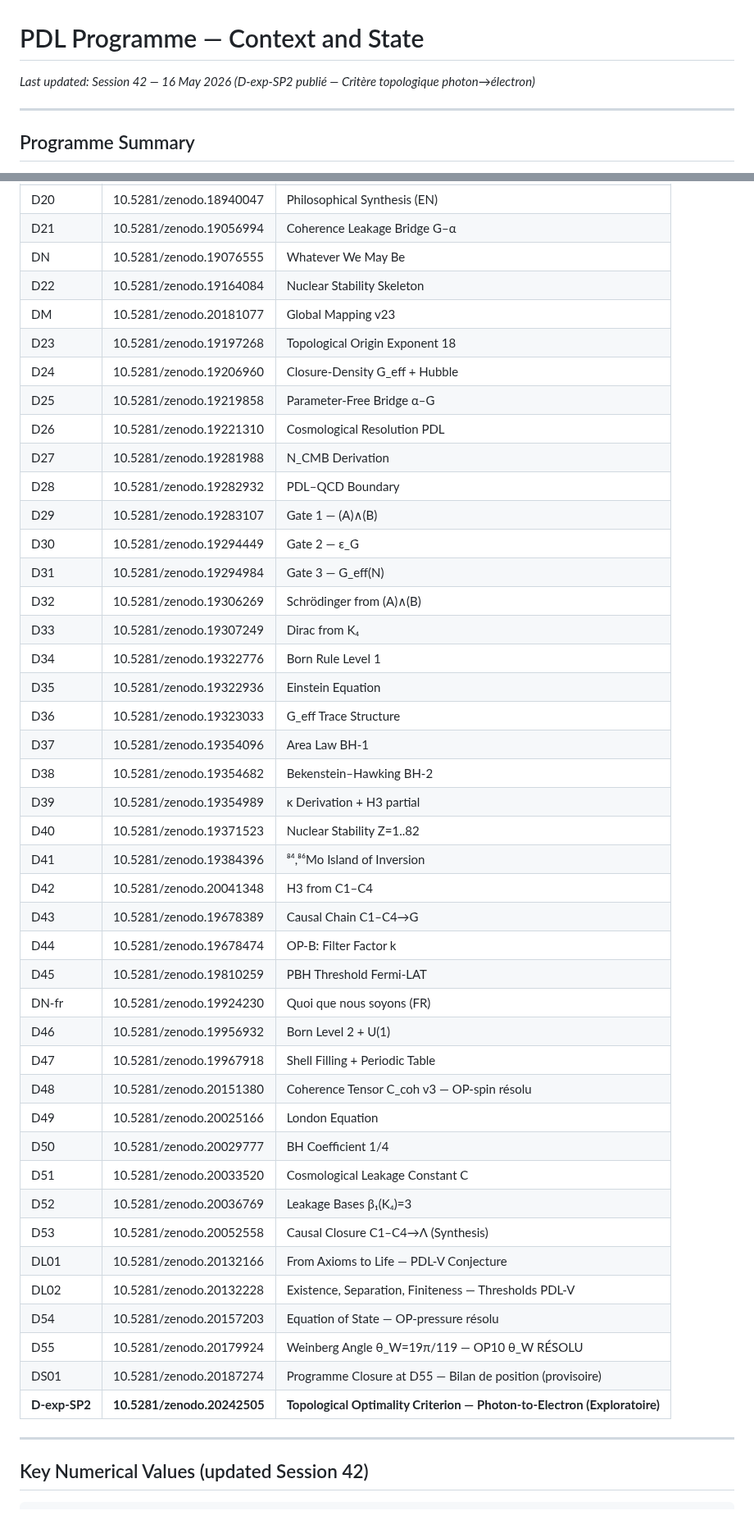
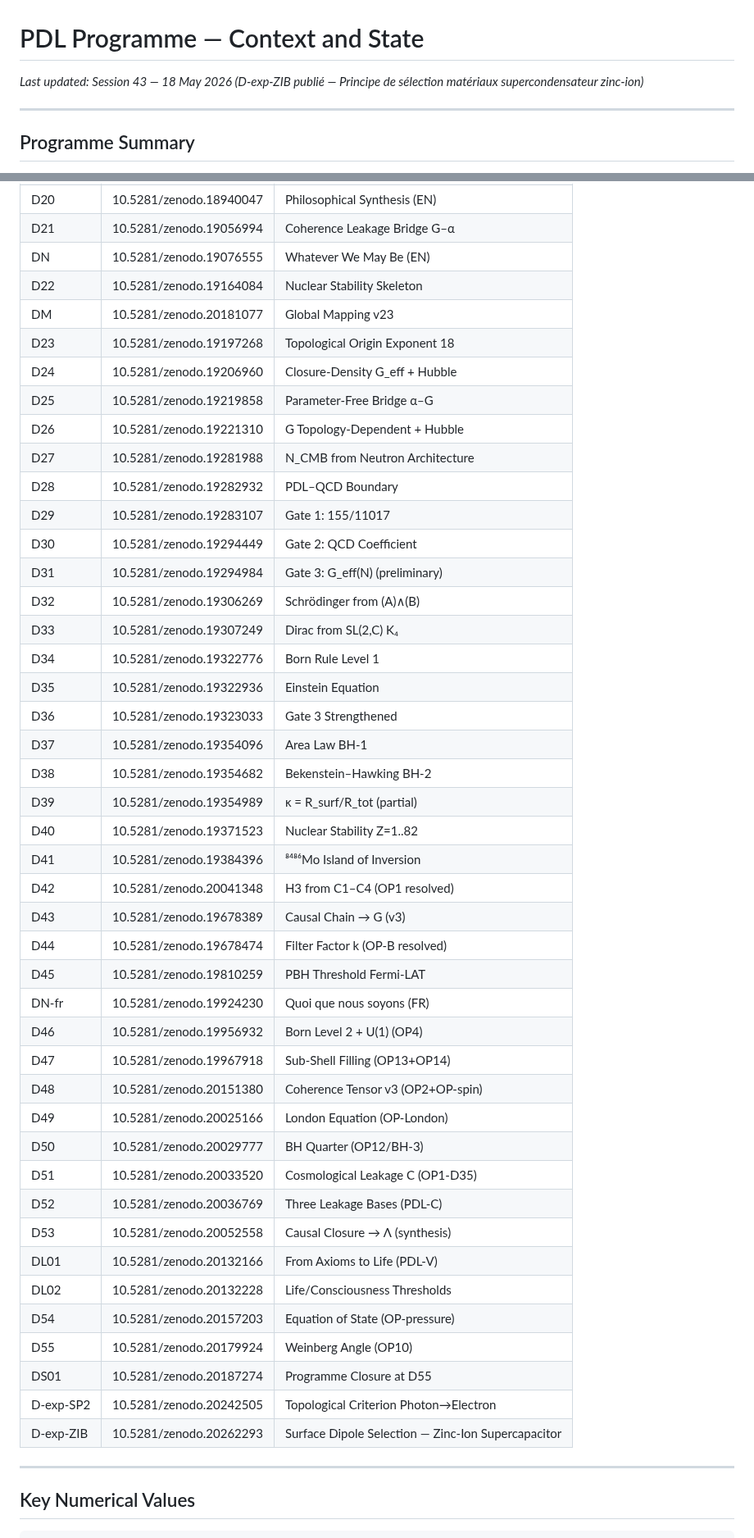
Before and after one commit to laubscher-lab/PDL-framework, a Markdown page: PDL_context.md, 2 parts joined by grey strips. Shown at 82% size. Rendered like a GitHub page.

````diff
--- a/PDL_context.md
+++ b/PDL_context.md
@@ -1,6 +1,6 @@
 # PDL Programme — Context and State
 
-*Last updated: Session 42 — 16 May 2026 (D-exp-SP2 publié — Critère topologique photon→électron)*
+*Last updated: Session 43 — 18 May 2026 (D-exp-ZIB publié — Principe de sélection matériaux supercondensateur zinc-ion)*
 
 ---
 
@@ -166,50 +213,51 @@ The Projective Dynamic Logo (PDL) programme derives fundamental physical constan
 | D20F | 10.5281/zenodo.18914532 | Synthèse philosophique (FR) |
 | D20 | 10.5281/zenodo.18940047 | Philosophical Synthesis (EN) |
 | D21 | 10.5281/zenodo.19056994 | Coherence Leakage Bridge G–α |
-| DN | 10.5281/zenodo.19076555 | Whatever We May Be |
+| DN | 10.5281/zenodo.19076555 | Whatever We May Be (EN) |
 | D22 | 10.5281/zenodo.19164084 | Nuclear Stability Skeleton |
 | DM | 10.5281/zenodo.20181077 | Global Mapping v23 |
 | D23 | 10.5281/zenodo.19197268 | Topological Origin Exponent 18 |
 | D24 | 10.5281/zenodo.19206960 | Closure-Density G_eff + Hubble |
 | D25 | 10.5281/zenodo.19219858 | Parameter-Free Bridge α–G |
-| D26 | 10.5281/zenodo.19221310 | Cosmological Resolution PDL |
-| D27 | 10.5281/zenodo.19281988 | N_CMB Derivation |
+| D26 | 10.5281/zenodo.19221310 | G Topology-Dependent + Hubble |
+| D27 | 10.5281/zenodo.19281988 | N_CMB from Neutron Architecture |
 | D28 | 10.5281/zenodo.19282932 | PDL–QCD Boundary |
-| D29 | 10.5281/zenodo.19283107 | Gate 1 — (A)∧(B) |
-| D30 | 10.5281/zenodo.19294449 | Gate 2 — ε_G |
-| D31 | 10.5281/zenodo.19294984 | Gate 3 — G_eff(N) |
+| D29 | 10.5281/zenodo.19283107 | Gate 1: 155/11017 |
+| D30 | 10.5281/zenodo.19294449 | Gate 2: QCD Coefficient |
+| D31 | 10.5281/zenodo.19294984 | Gate 3: G_eff(N) (preliminary) |
 | D32 | 10.5281/zenodo.19306269 | Schrödinger from (A)∧(B) |
-| D33 | 10.5281/zenodo.19307249 | Dirac from K₄ |
+| D33 | 10.5281/zenodo.19307249 | Dirac from SL(2,C) K₄ |
 | D34 | 10.5281/zenodo.19322776 | Born Rule Level 1 |
 | D35 | 10.5281/zenodo.19322936 | Einstein Equation |
-| D36 | 10.5281/zenodo.19323033 | G_eff Trace Structure |
+| D36 | 10.5281/zenodo.19323033 | Gate 3 Strengthened |
 | D37 | 10.5281/zenodo.19354096 | Area Law BH-1 |
 | D38 | 10.5281/zenodo.19354682 | Bekenstein–Hawking BH-2 |
-| D39 | 10.5281/zenodo.19354989 | κ Derivation + H3 partial |
+| D39 | 10.5281/zenodo.19354989 | κ = R_surf/R_tot (partial) |
 | D40 | 10.5281/zenodo.19371523 | Nuclear Stability Z=1..82 |
-| D41 | 10.5281/zenodo.19384396 | ⁸⁴,⁸⁶Mo Island of Inversion |
-| D42 | 10.5281/zenodo.20041348 | H3 from C1–C4 |
-| D43 | 10.5281/zenodo.19678389 | Causal Chain C1–C4→G |
-| D44 | 10.5281/zenodo.19678474 | OP-B: Filter Factor k |
+| D41 | 10.5281/zenodo.19384396 | ⁸⁴⁸⁶Mo Island of Inversion |
+| D42 | 10.5281/zenodo.20041348 | H3 from C1–C4 (OP1 resolved) |
+| D43 | 10.5281/zenodo.19678389 | Causal Chain → G (v3) |
+| D44 | 10.5281/zenodo.19678474 | Filter Factor k (OP-B resolved) |
 | D45 | 10.5281/zenodo.19810259 | PBH Threshold Fermi-LAT |
 | DN-fr | 10.5281/zenodo.19924230 | Quoi que nous soyons (FR) |
-| D46 | 10.5281/zenodo.19956932 | Born Level 2 + U(1) |
-| D47 | 10.5281/zenodo.19967918 | Shell Filling + Periodic Table |
-| D48 | 10.5281/zenodo.20151380 | Coherence Tensor C_coh v3 — OP-spin résolu |
-| D49 | 10.5281/zenodo.20025166 | London Equation |
-| D50 | 10.5281/zenodo.20029777 | BH Coefficient 1/4 |
-| D51 | 10.5281/zenodo.20033520 | Cosmological Leakage Constant C |
-| D52 | 10.5281/zenodo.20036769 | Leakage Bases β₁(K₄)=3 |
-| D53 | 10.5281/zenodo.20052558 | Causal Closure C1–C4→Λ (Synthesis) |
-| DL01 | 10.5281/zenodo.20132166 | From Axioms to Life — PDL-V Conjecture |
-| DL02 | 10.5281/zenodo.20132228 | Existence, Separation, Finiteness — Thresholds PDL-V |
-| D54 | 10.5281/zenodo.20157203 | Equation of State — OP-pressure résolu |
-| D55 | 10.5281/zenodo.20179924 | Weinberg Angle θ_W=19π/119 — OP10 θ_W RÉSOLU |
-| DS01 | 10.5281/zenodo.20187274 | Programme Closure at D55 — Bilan de position (provisoire) |
-| **D-exp-SP2** | **10.5281/zenodo.20242505** | **Topological Optimality Criterion — Photon-to-Electron (Exploratoire)** |
+| D46 | 10.5281/zenodo.19956932 | Born Level 2 + U(1) (OP4) |
+| D47 | 10.5281/zenodo.19967918 | Sub-Shell Filling (OP13+OP14) |
+| D48 | 10.5281/zenodo.20151380 | Coherence Tensor v3 (OP2+OP-spin) |
+| D49 | 10.5281/zenodo.20025166 | London Equation (OP-London) |
+| D50 | 10.5281/zenodo.20029777 | BH Quarter (OP12/BH-3) |
+| D51 | 10.5281/zenodo.20033520 | Cosmological Leakage C (OP1-D35) |
+| D52 | 10.5281/zenodo.20036769 | Three Leakage Bases (PDL-C) |
+| D53 | 10.5281/zenodo.20052558 | Causal Closure → Λ (synthesis) |
+| DL01 | 10.5281/zenodo.20132166 | From Axioms to Life (PDL-V) |
+| DL02 | 10.5281/zenodo.20132228 | Life/Consciousness Thresholds |
+| D54 | 10.5281/zenodo.20157203 | Equation of State (OP-pressure) |
+| D55 | 10.5281/zenodo.20179924 | Weinberg Angle (OP10) |
+| DS01 | 10.5281/zenodo.20187274 | Programme Closure at D55 |
+| D-exp-SP2 | 10.5281/zenodo.20242505 | Topological Criterion Photon→Electron |
+| D-exp-ZIB | 10.5281/zenodo.20262293 | Surface Dipole Selection — Zinc-Ion Supercapacitor |
 
 ---
 
-## Key Numerical Values (updated Session 42)
+## Key Numerical Values
 
 ```
````
Also changed, not shown: other parts of PDL_context.md (+165 -134 lines).
